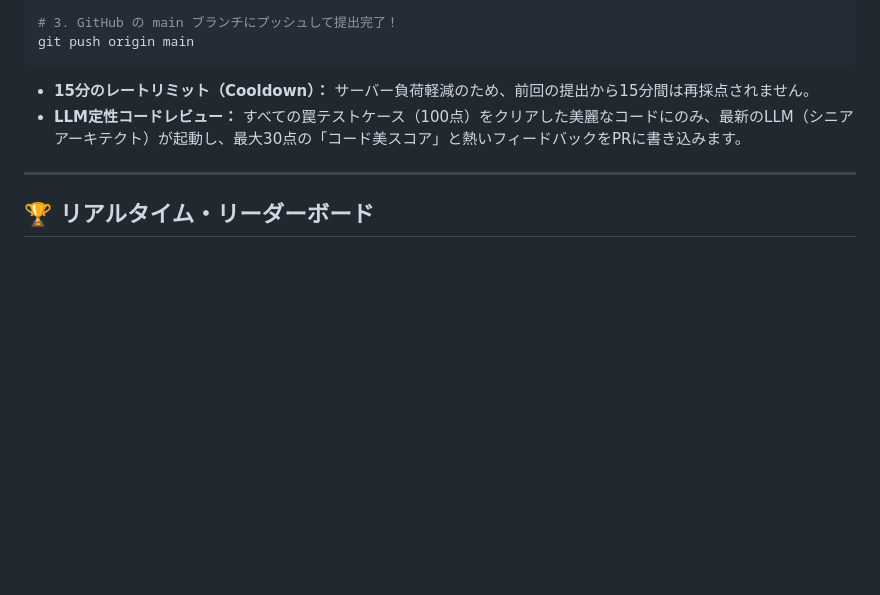
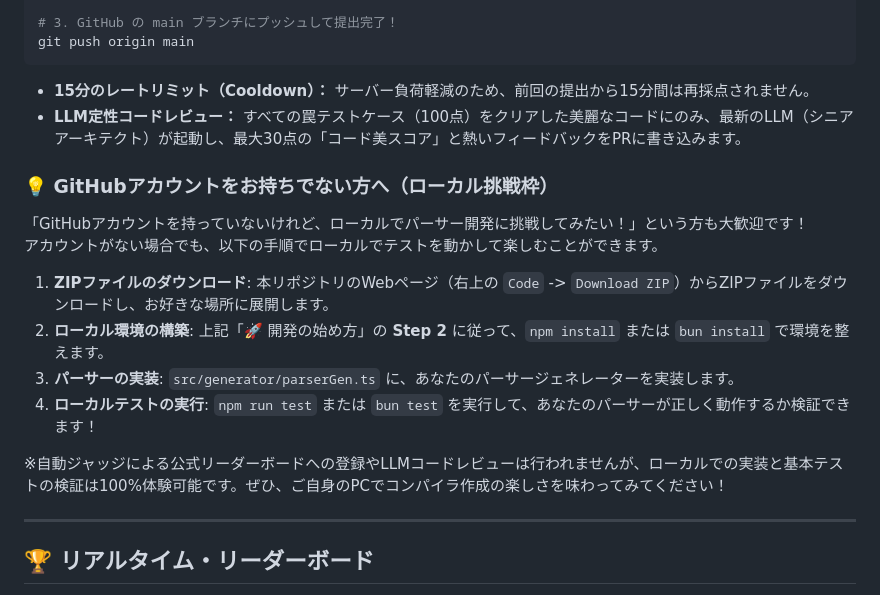
Before and after one commit to netwavers/mini-compiler-challenge-2026, a Markdown page: README.md, the part around the change. Rendered like a GitHub page; blank space fills up the shorter version.

Commit message:
docs: Add local challenge guide in README.md

```diff
--- a/README.md
+++ b/README.md
@@ -127,6 +127,18 @@ git push origin main
 * **15分のレートリミット（Cooldown）：** サーバー負荷軽減のため、前回の提出から15分間は再採点されません。
 * **LLM定性コードレビュー：** すべての罠テストケース（100点）をクリアした美麗なコードにのみ、最新のLLM（シニアアーキテクト）が起動し、最大30点の「コード美スコア」と熱いフィードバックをPRに書き込みます。
 
+### 💡 GitHubアカウントをお持ちでない方へ（ローカル挑戦枠）
+
+「GitHubアカウントを持っていないけれど、ローカルでパーサー開発に挑戦してみたい！」という方も大歓迎です！
+アカウントがない場合でも、以下の手順でローカルでテストを動かして楽しむことができます。
+
+1. **ZIPファイルのダウンロード**: 本リポジトリのWebページ（右上の `Code` -> `Download ZIP`）からZIPファイルをダウンロードし、お好きな場所に展開します。
+2. **ローカル環境の構築**: 上記「🚀 開発の始め方」の **Step 2** に従って、`npm install` または `bun install` で環境を整えます。
+3. **パーサーの実装**: `src/generator/parserGen.ts` に、あなたのパーサージェネレーターを実装します。
+4. **ローカルテストの実行**: `npm run test` または `bun test` を実行して、あなたのパーサーが正しく動作するか検証できます！
+
+※自動ジャッジによる公式リーダーボードへの登録やLLMコードレビューは行われませんが、ローカルでの実装と基本テストの検証は100%体験可能です。ぜひ、ご自身のPCでコンパイラ作成の楽しさを味わってみてください！
+
 ---
 
 ## 🏆 リアルタイム・リーダーボード
```
